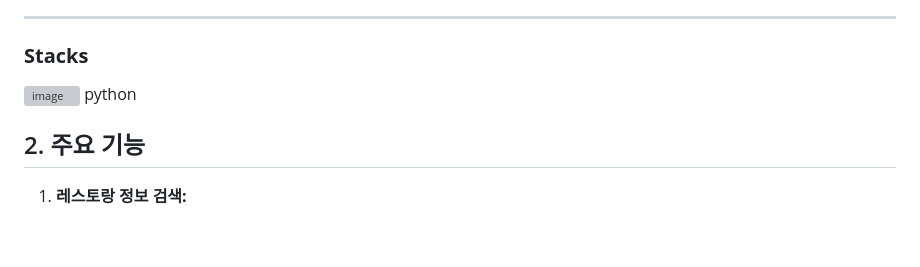
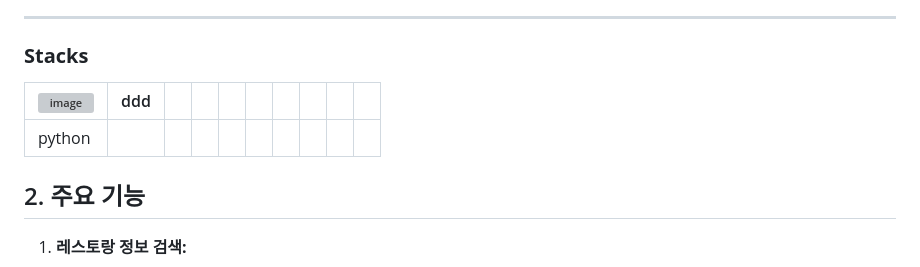
Before and after one commit to SKNETWORKS-FAMILY-AICAMP/SKN06-4th-2team, a Markdown page: README.md, the part around the change. GitHub-like rendering; blank space fills up the shorter version; grey boxes are pictures that could not be loaded.

```diff
--- a/README.md
+++ b/README.md
@@ -24,7 +24,9 @@
 ---
 
 ### **Stacks**
-![image](https://github.com/user-attachments/assets/227d16b4-9c5a-4b00-b00c-fcb6986cbf2c) python
+|![image](https://github.com/user-attachments/assets/227d16b4-9c5a-4b00-b00c-fcb6986cbf2c)| ddd |   |   |   |   |   |   |   |   |
+| --- | --- | --- | --- | --- | --- | --- | --- | --- | --- |
+| python  |   |   |   |   |   |   |   |   |   |
 
 
 
```
